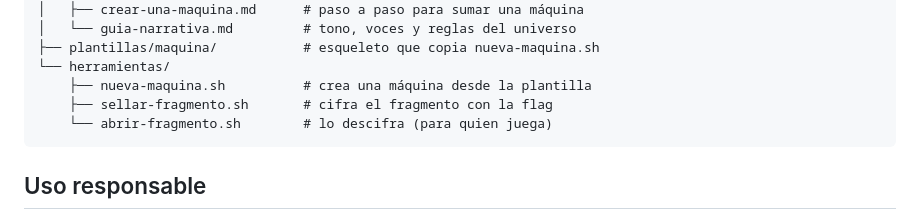
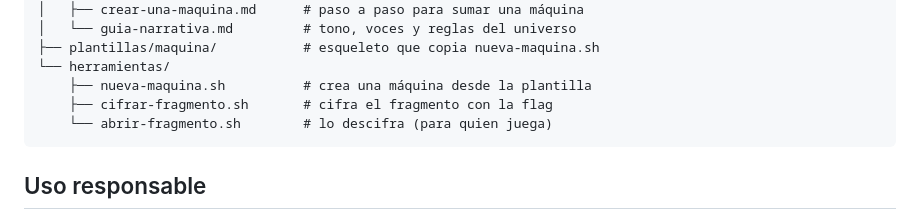
Before and after one commit to NiettoFrann/helix-corporation, a Markdown page: README.md, the part around the change. Drawn GitHub-style.

Commit message:
docs: update README

````diff
--- a/README.md
+++ b/README.md
@@ -123,7 +123,7 @@ helix-corporation/
 ├── plantillas/maquina/           # esqueleto que copia nueva-maquina.sh
 └── herramientas/
     ├── nueva-maquina.sh          # crea una máquina desde la plantilla
-    ├── sellar-fragmento.sh       # cifra el fragmento con la flag
+    ├── cifrar-fragmento.sh       # cifra el fragmento con la flag
     └── abrir-fragmento.sh        # lo descifra (para quien juega)
 ```
 
````
